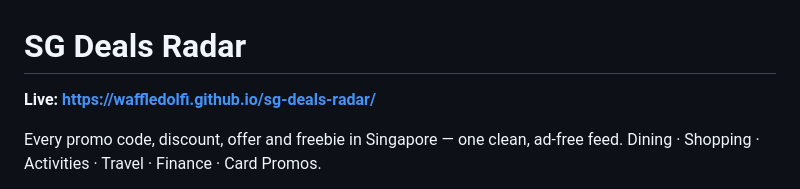
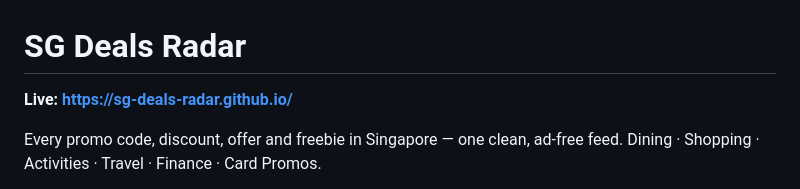
Before and after one commit to sg-deals-radar/sg-deals-radar.github.io, a Markdown page: README.md, the part around the change. Drawn GitHub-style.

Commit message:
docs: update live URL to org site
Co-Authored-By: Claude Opus 4.8 <noreply@anthropic.com>

```diff
--- a/README.md
+++ b/README.md
@@ -1,6 +1,6 @@
 # SG Deals Radar
 
-**Live: https://waffledolfi.github.io/sg-deals-radar/**
+**Live: https://sg-deals-radar.github.io/**
 
 Every promo code, discount, offer and freebie in Singapore — one clean, ad-free feed.
 Dining · Shopping · Activities · Travel · Finance · Card Promos.
```
